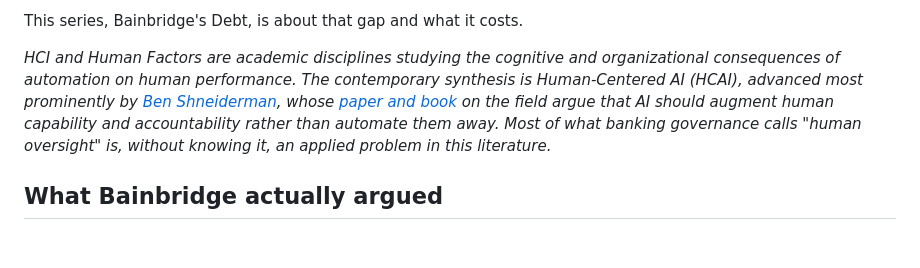
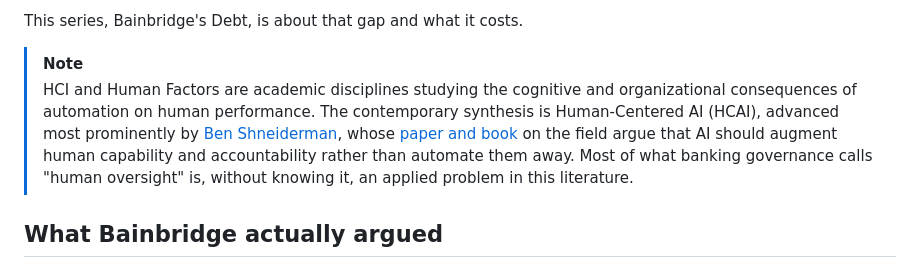
Before and after one commit to wesslen/wesslen.github.io, a Markdown page: posts/bainbridge-ironies.md, the part around the change. GitHub-like rendering; blank space fills up the shorter version.

Commit message:
fix note

```diff
--- a/posts/bainbridge-ironies.md
+++ b/posts/bainbridge-ironies.md
@@ -13,7 +13,8 @@ Lisanne Bainbridge named this dynamic in 1983, and named it precisely: not as in
 
 This series, Bainbridge's Debt, is about that gap and what it costs.
 
-*HCI and Human Factors are academic disciplines studying the cognitive and organizational consequences of automation on human performance. The contemporary synthesis is Human-Centered AI (HCAI), advanced most prominently by [Ben Shneiderman](https://en.wikipedia.org/wiki/Ben_Shneiderman), whose [paper and book](https://arxiv.org/abs/2002.04087) on the field argue that AI should augment human capability and accountability rather than automate them away. Most of what banking governance calls "human oversight" is, without knowing it, an applied problem in this literature.*
+> [!NOTE]
+> HCI and Human Factors are academic disciplines studying the cognitive and organizational consequences of automation on human performance. The contemporary synthesis is Human-Centered AI (HCAI), advanced most prominently by [Ben Shneiderman](https://en.wikipedia.org/wiki/Ben_Shneiderman), whose [paper and book](https://arxiv.org/abs/2002.04087) on the field argue that AI should augment human capability and accountability rather than automate them away. Most of what banking governance calls "human oversight" is, without knowing it, an applied problem in this literature.
 
 ## What Bainbridge actually argued
 
```
